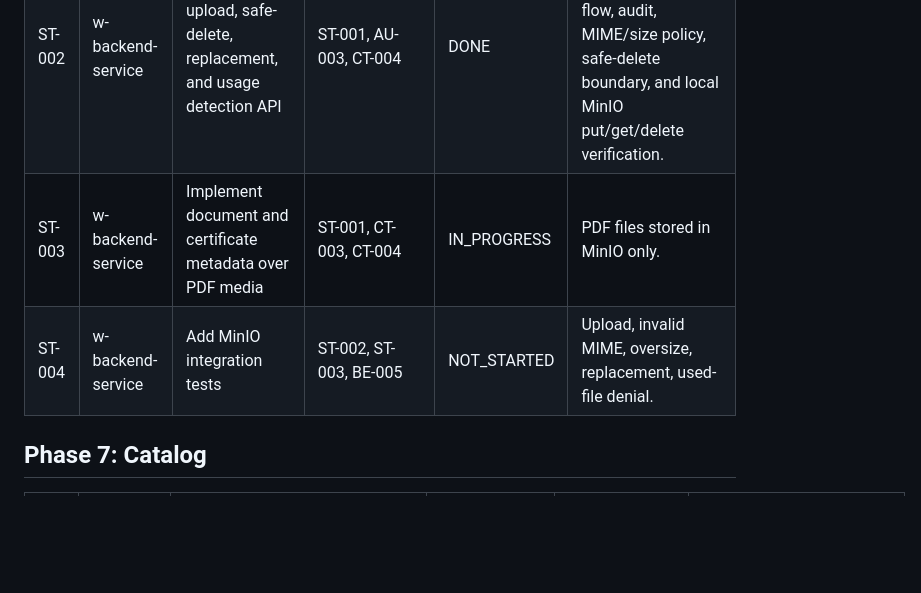
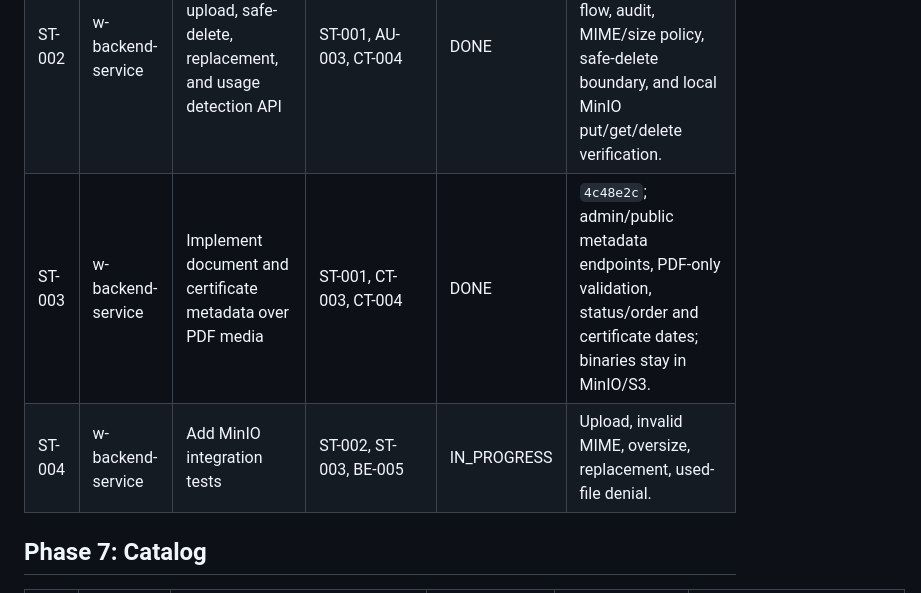
Before and after one commit to stanley-co/landing-web, a Markdown page: architecture-sdd/delivery/RALPH_TASK_BOARD.md, the part around the change. GitHub-like rendering; blank space fills up the shorter version.

Commit message:
docs(delivery): advance Ralph loop to storage tests

```diff
--- a/architecture-sdd/delivery/RALPH_TASK_BOARD.md
+++ b/architecture-sdd/delivery/RALPH_TASK_BOARD.md
@@ -70,8 +70,8 @@ Last synchronized: 2026-07-18. Status and commits are local only.
 | --- | --- | --- | --- | --- | --- |
 | ST-001 | w-backend-service | Implement S3/MinIO abstraction, media metadata, checksum, MIME/size validation | BE-002, ED-002, IN-003 | DONE | `d449c52`; Flyway V5, S3-compatible adapter, media metadata, SDD key conventions and MIME/size/SHA-256 policy. |
 | ST-002 | w-backend-service | Add media upload, safe-delete, replacement, and usage detection API | ST-001, AU-003, CT-004 | DONE | `17455e9`; authorized multipart metadata flow, audit, MIME/size policy, safe-delete boundary, and local MinIO put/get/delete verification. |
-| ST-003 | w-backend-service | Implement document and certificate metadata over PDF media | ST-001, CT-003, CT-004 | IN_PROGRESS | PDF files stored in MinIO only. |
-| ST-004 | w-backend-service | Add MinIO integration tests | ST-002, ST-003, BE-005 | NOT_STARTED | Upload, invalid MIME, oversize, replacement, used-file denial. |
+| ST-003 | w-backend-service | Implement document and certificate metadata over PDF media | ST-001, CT-003, CT-004 | DONE | `4c48e2c`; admin/public metadata endpoints, PDF-only validation, status/order and certificate dates; binaries stay in MinIO/S3. |
+| ST-004 | w-backend-service | Add MinIO integration tests | ST-002, ST-003, BE-005 | IN_PROGRESS | Upload, invalid MIME, oversize, replacement, used-file denial. |
 
 ## Phase 7: Catalog
 
```
Also changed, not shown: architecture-sdd/delivery/RALPH_LOOP.md (+3 -2 lines).
